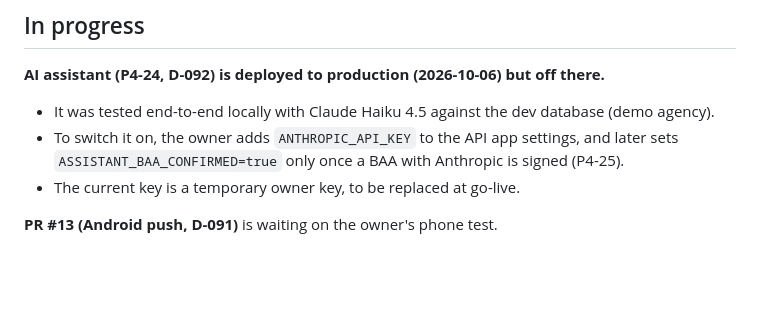
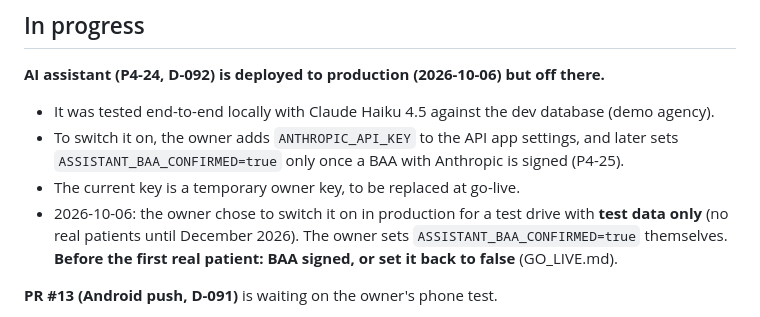
Before and after one commit to ay4real5/Kayyo-alora_health-, a Markdown page: docs/STATUS.md, the part around the change. Drawn GitHub-style; blank space fills up the shorter version.

Commit message:
GO_LIVE/STATUS: assistant test drive on test data; BAA or switch-off before first real patient (Dec 2026)
Co-Authored-By: Claude Opus 5.5 <noreply@anthropic.com>

```diff
--- a/docs/STATUS.md
+++ b/docs/STATUS.md
@@ -132,6 +132,7 @@
 - To switch it on, the owner adds `ANTHROPIC_API_KEY` to the API app settings, and later sets
   `ASSISTANT_BAA_CONFIRMED=true` only once a BAA with Anthropic is signed (P4-25).
 - The current key is a temporary owner key, to be replaced at go-live.
+- 2026-10-06: the owner chose to switch it on in production for a test drive with **test data only** (no real patients until December 2026). The owner sets `ASSISTANT_BAA_CONFIRMED=true` themselves. **Before the first real patient: BAA signed, or set it back to false** (GO_LIVE.md).
 
 **PR #13 (Android push, D-091)** is waiting on the owner's phone test.
 
```
Also changed, not shown: docs/GO_LIVE.md (+1 -1 lines).
